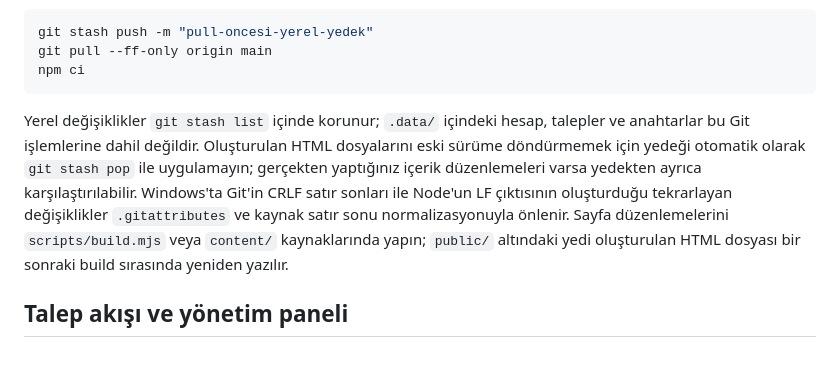
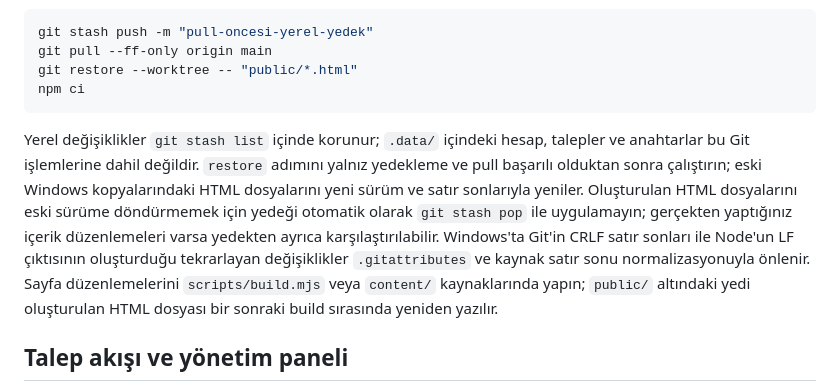
Before and after one commit to bl4nk-ui/ordvisweb, a Markdown page: README.md, the part around the change. GitHub-like rendering; blank space fills up the shorter version.

Commit message:
Document one-time HTML refresh after Windows update

````diff
--- a/README.md
+++ b/README.md
@@ -29,10 +29,11 @@ Terminali açık bırakın; durdurmak için Ctrl+C. `npm run dev` ve `npm start`
 ```sh
 git stash push -m "pull-oncesi-yerel-yedek"
 git pull --ff-only origin main
+git restore --worktree -- "public/*.html"
 npm ci
 ```
 
-Yerel değişiklikler `git stash list` içinde korunur; `.data/` içindeki hesap, talepler ve anahtarlar bu Git işlemlerine dahil değildir. Oluşturulan HTML dosyalarını eski sürüme döndürmemek için yedeği otomatik olarak `git stash pop` ile uygulamayın; gerçekten yaptığınız içerik düzenlemeleri varsa yedekten ayrıca karşılaştırılabilir. Windows'ta Git'in CRLF satır sonları ile Node'un LF çıktısının oluşturduğu tekrarlayan değişiklikler `.gitattributes` ve kaynak satır sonu normalizasyonuyla önlenir. Sayfa düzenlemelerini `scripts/build.mjs` veya `content/` kaynaklarında yapın; `public/` altındaki yedi oluşturulan HTML dosyası bir sonraki build sırasında yeniden yazılır.
+Yerel değişiklikler `git stash list` içinde korunur; `.data/` içindeki hesap, talepler ve anahtarlar bu Git işlemlerine dahil değildir. `restore` adımını yalnız yedekleme ve pull başarılı olduktan sonra çalıştırın; eski Windows kopyalarındaki HTML dosyalarını yeni sürüm ve satır sonlarıyla yeniler. Oluşturulan HTML dosyalarını eski sürüme döndürmemek için yedeği otomatik olarak `git stash pop` ile uygulamayın; gerçekten yaptığınız içerik düzenlemeleri varsa yedekten ayrıca karşılaştırılabilir. Windows'ta Git'in CRLF satır sonları ile Node'un LF çıktısının oluşturduğu tekrarlayan değişiklikler `.gitattributes` ve kaynak satır sonu normalizasyonuyla önlenir. Sayfa düzenlemelerini `scripts/build.mjs` veya `content/` kaynaklarında yapın; `public/` altındaki yedi oluşturulan HTML dosyası bir sonraki build sırasında yeniden yazılır.
 
 ## Talep akışı ve yönetim paneli
 
````
